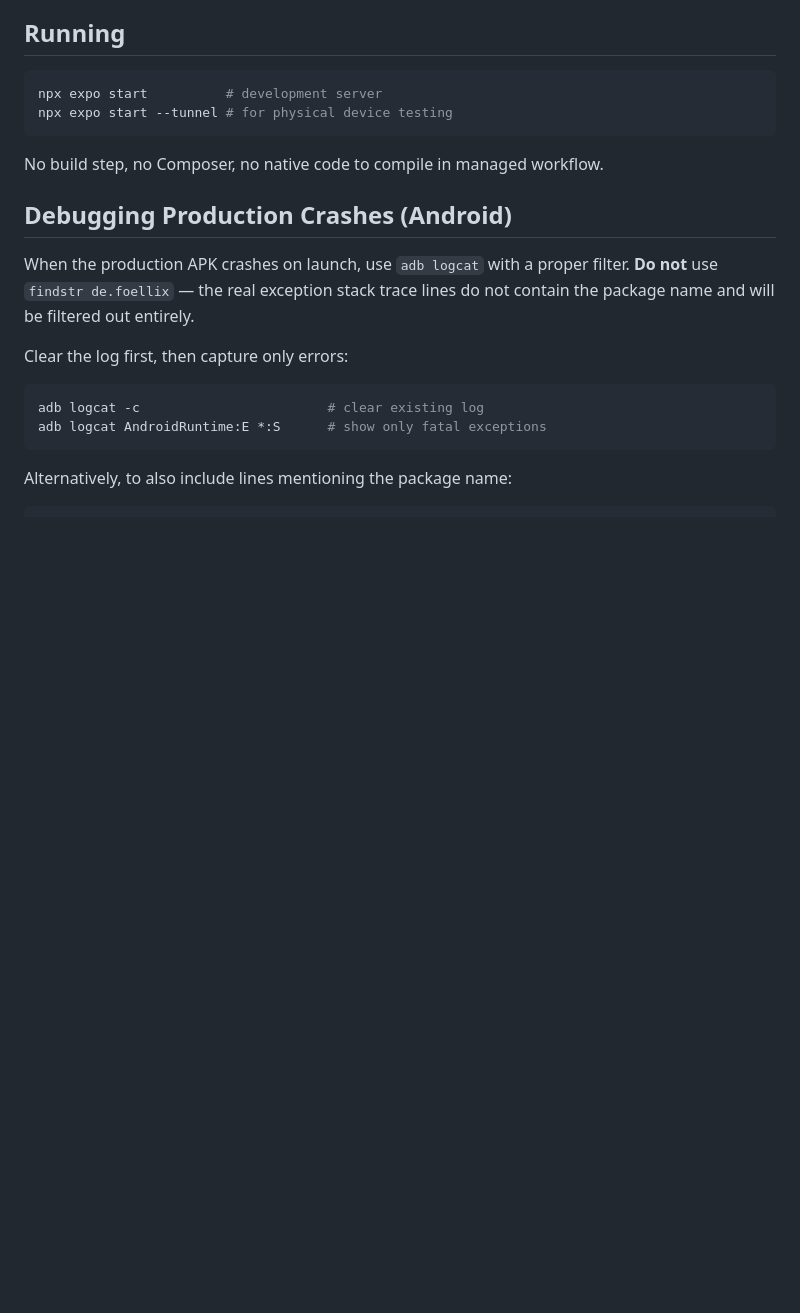
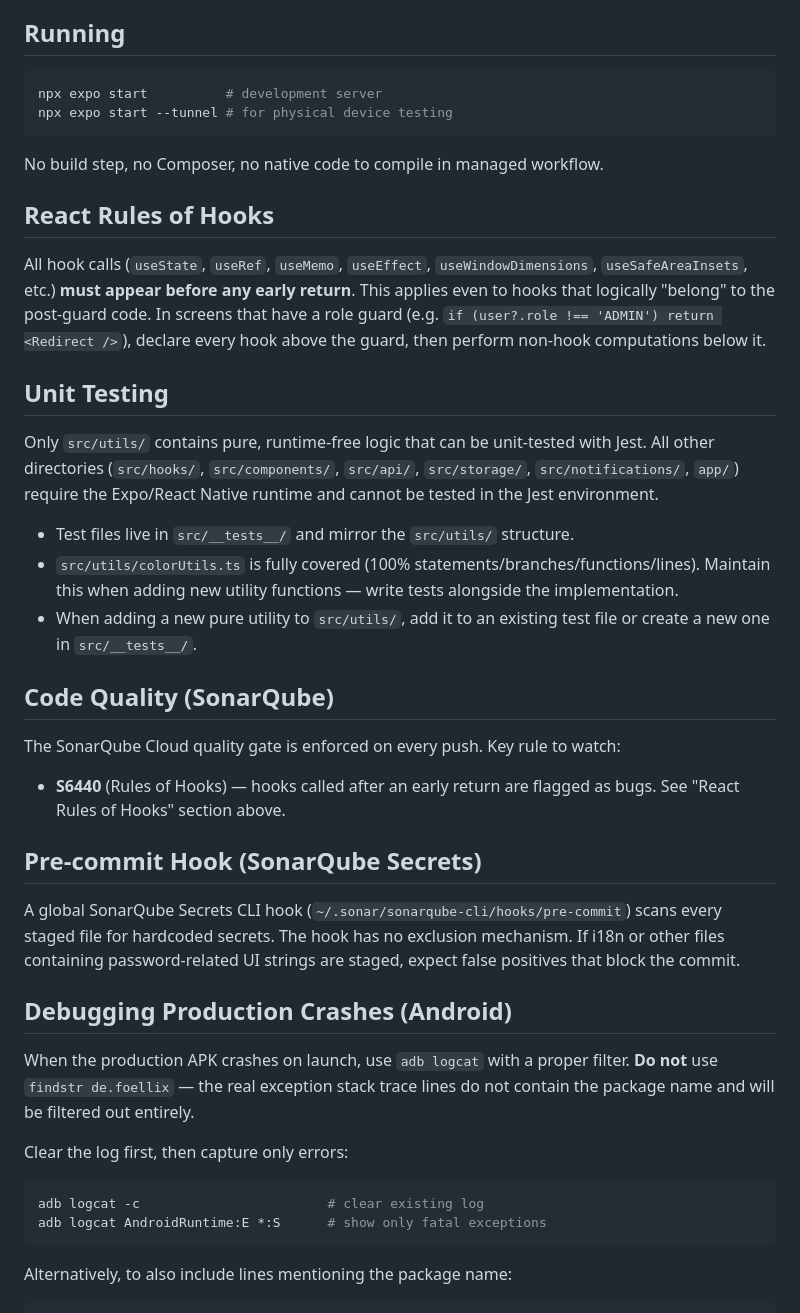
Before and after one commit to KegelNetzwerk/kegelnetzwerk-app, a Markdown page: CLAUDE.md, the part around the change. Drawn GitHub-style; blank space fills up the shorter version.

Commit message:
Update CLAUDE.md with hooks rules, testing scope, and SonarQube guidance
Co-Authored-By: Claude Sonnet 4.6 <noreply@anthropic.com>

```diff
--- a/CLAUDE.md
+++ b/CLAUDE.md
@@ -100,6 +100,28 @@ npx expo start --tunnel # for physical device testing
 
 No build step, no Composer, no native code to compile in managed workflow.
 
+## React Rules of Hooks
+
+All hook calls (`useState`, `useRef`, `useMemo`, `useEffect`, `useWindowDimensions`, `useSafeAreaInsets`, etc.) **must appear before any early return**. This applies even to hooks that logically "belong" to the post-guard code. In screens that have a role guard (e.g. `if (user?.role !== 'ADMIN') return <Redirect />`), declare every hook above the guard, then perform non-hook computations below it.
+
+## Unit Testing
+
+Only `src/utils/` contains pure, runtime-free logic that can be unit-tested with Jest. All other directories (`src/hooks/`, `src/components/`, `src/api/`, `src/storage/`, `src/notifications/`, `app/`) require the Expo/React Native runtime and cannot be tested in the Jest environment.
+
+- Test files live in `src/__tests__/` and mirror the `src/utils/` structure.
+- `src/utils/colorUtils.ts` is fully covered (100% statements/branches/functions/lines). Maintain this when adding new utility functions — write tests alongside the implementation.
+- When adding a new pure utility to `src/utils/`, add it to an existing test file or create a new one in `src/__tests__/`.
+
+## Code Quality (SonarQube)
+
+The SonarQube Cloud quality gate is enforced on every push. Key rule to watch:
+
+- **S6440** (Rules of Hooks) — hooks called after an early return are flagged as bugs. See "React Rules of Hooks" section above.
+
+## Pre-commit Hook (SonarQube Secrets)
+
+A global SonarQube Secrets CLI hook (`~/.sonar/sonarqube-cli/hooks/pre-commit`) scans every staged file for hardcoded secrets. The hook has no exclusion mechanism. If i18n or other files containing password-related UI strings are staged, expect false positives that block the commit.
+
 ## Debugging Production Crashes (Android)
 
 When the production APK crashes on launch, use `adb logcat` with a proper filter. **Do not** use `findstr de.foellix` — the real exception stack trace lines do not contain the package name and will be filtered out entirely.
```
